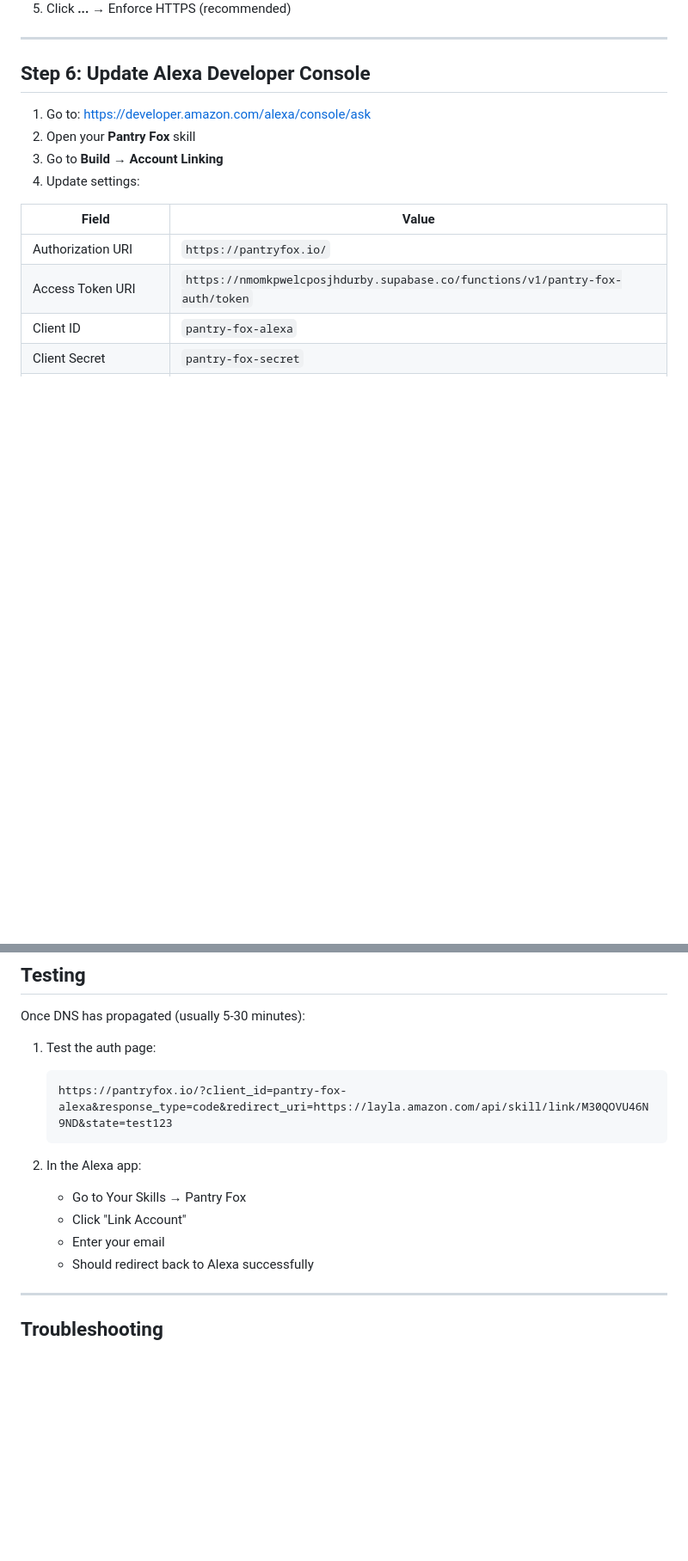
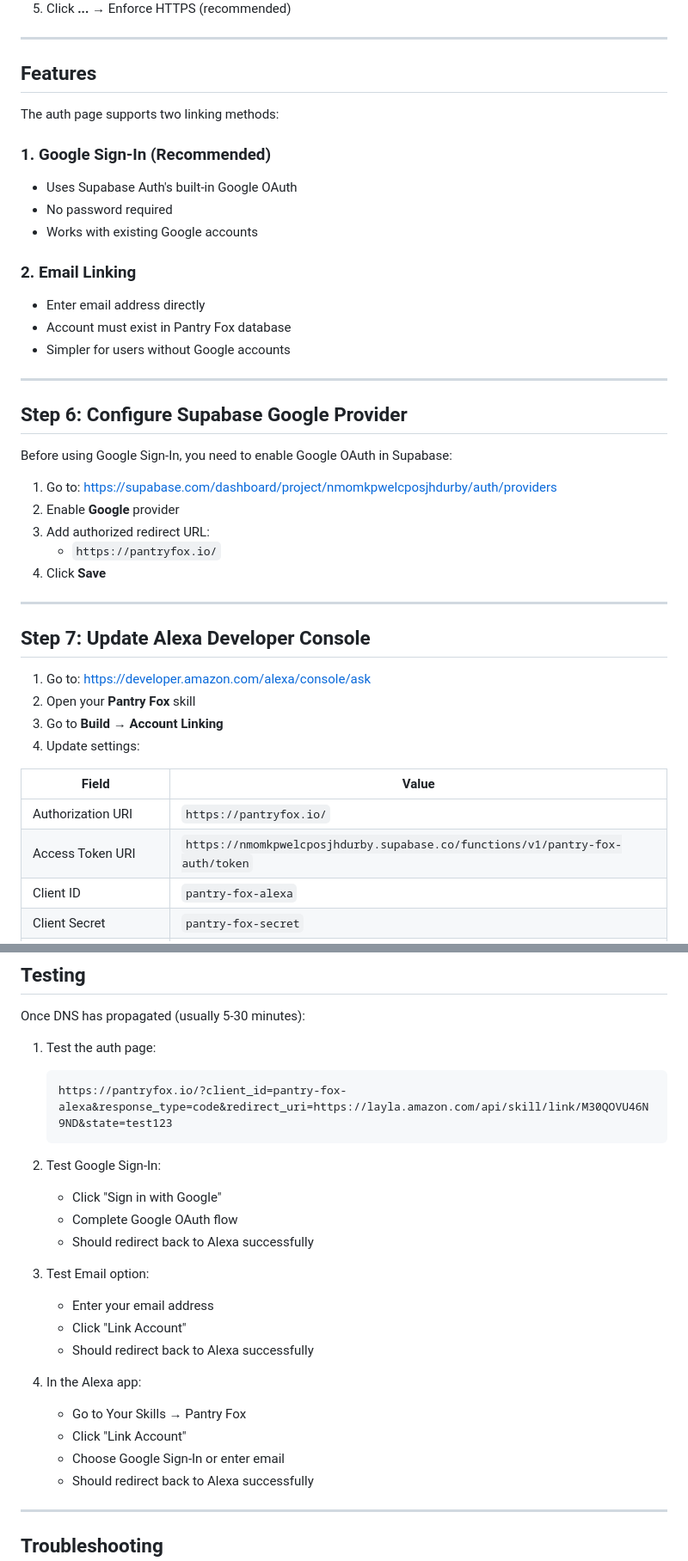
Before and after one commit to jplasencia/pantryfox, a Markdown page: DEPLOYMENT_GUIDE.md, 2 parts joined by grey strips. Shown at 86% size. Rendered like a GitHub page; blank space fills up the shorter version.

````diff
--- a/DEPLOYMENT_GUIDE.md
+++ b/DEPLOYMENT_GUIDE.md
@@ -62,7 +62,35 @@ git push -u origin main
 
 ---
 
-## Step 6: Update Alexa Developer Console
+## Features
+
+The auth page supports two linking methods:
+
+### 1. Google Sign-In (Recommended)
+- Uses Supabase Auth's built-in Google OAuth
+- No password required
+- Works with existing Google accounts
+
+### 2. Email Linking
+- Enter email address directly
+- Account must exist in Pantry Fox database
+- Simpler for users without Google accounts
+
+---
+
+## Step 6: Configure Supabase Google Provider
+
+Before using Google Sign-In, you need to enable Google OAuth in Supabase:
+
+1. Go to: https://supabase.com/dashboard/project/nmomkpwelcposjhdurby/auth/providers
+2. Enable **Google** provider
+3. Add authorized redirect URL:
+   - `https://pantryfox.io/`
+4. Click **Save**
+
+---
+
+## Step 7: Update Alexa Developer Console
 
 1. Go to: https://developer.amazon.com/alexa/console/ask
 2. Open your **Pantry Fox** skill
@@ -96,10 +124,20 @@ Once DNS has propagated (usually 5-30 minutes):
    https://pantryfox.io/?client_id=pantry-fox-alexa&response_type=code&redirect_uri=https://layla.amazon.com/api/skill/link/M30QOVU46N9ND&state=test123
    ```
 
-2. In the Alexa app:
+2. Test Google Sign-In:
+   - Click "Sign in with Google"
+   - Complete Google OAuth flow
+   - Should redirect back to Alexa successfully
+
+3. Test Email option:
+   - Enter your email address
+   - Click "Link Account"
+   - Should redirect back to Alexa successfully
+
+4. In the Alexa app:
    - Go to Your Skills → Pantry Fox
    - Click "Link Account"
-   - Enter your email
+   - Choose Google Sign-In or enter email
    - Should redirect back to Alexa successfully
 
 ---
````
Also changed, not shown: README.md (+6 -0 lines).
